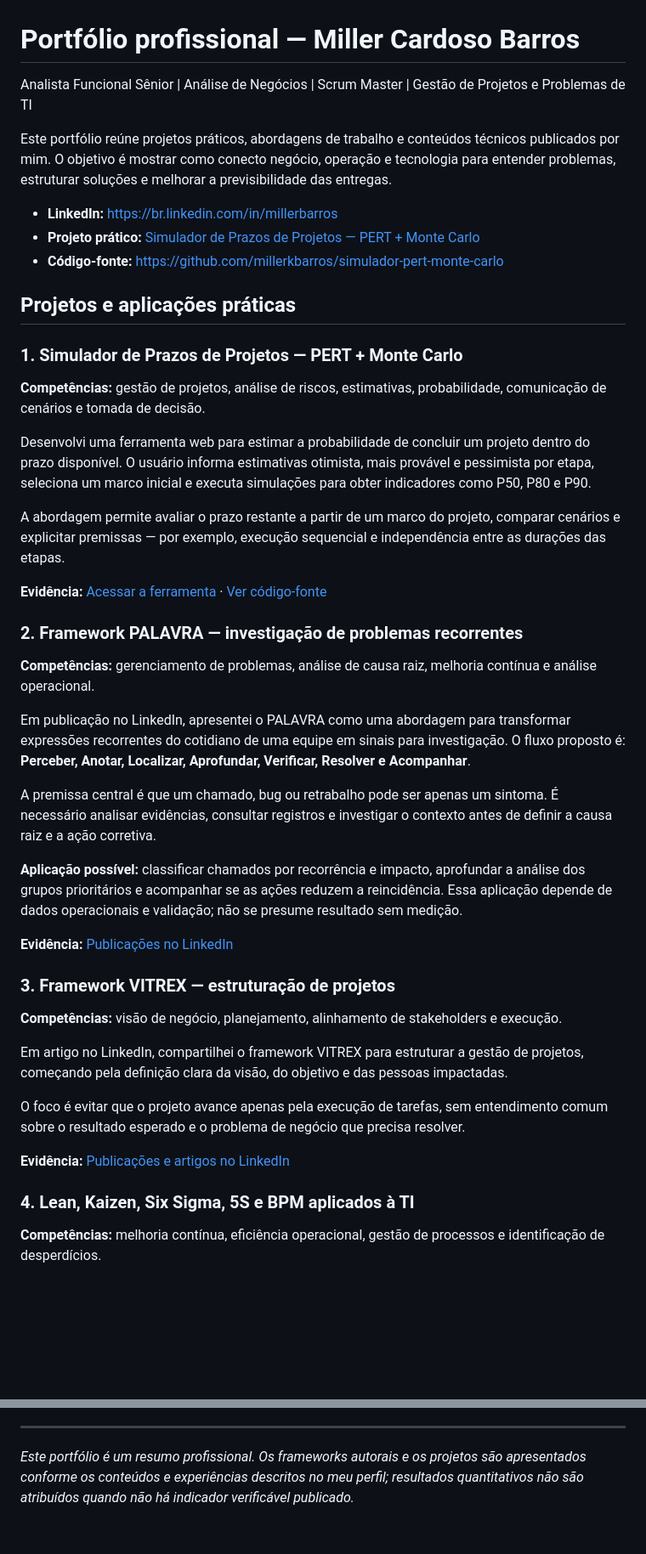
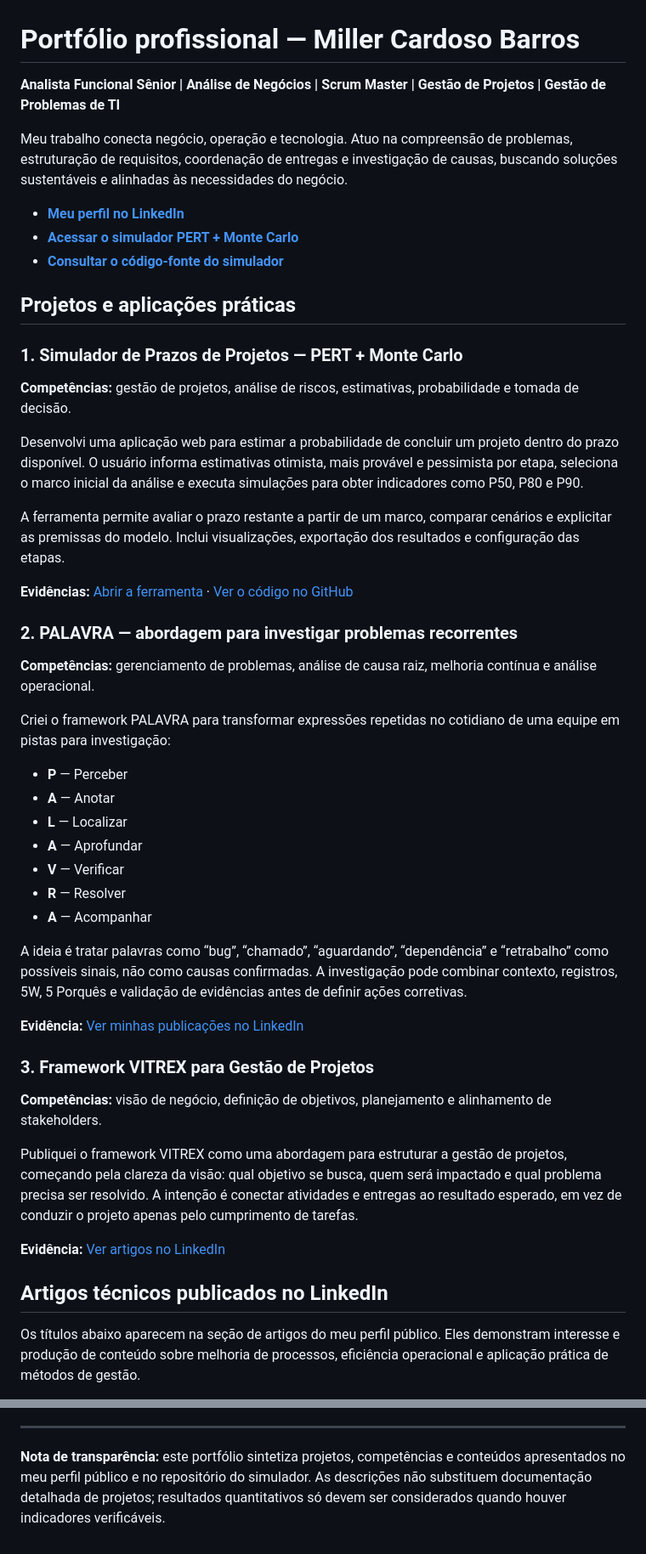
Before and after one commit to millerkbarros/simulador-pert-monte-carlo, a Markdown page: PORTFOLIO.md, 2 parts joined by grey strips. Shown at 85% size. GitHub-like rendering; blank space fills up the shorter version.

```diff
--- a/PORTFOLIO.md
+++ b/PORTFOLIO.md
@@ -1,44 +1,49 @@
 # Portfólio profissional — Miller Cardoso Barros
 
-Analista Funcional Sênior | Análise de Negócios | Scrum Master | Gestão de Projetos e Problemas de TI
+**Analista Funcional Sênior | Análise de Negócios | Scrum Master | Gestão de Projetos | Gestão de Problemas de TI**
 
-Este portfólio reúne projetos práticos, abordagens de trabalho e conteúdos técnicos publicados por mim. O objetivo é mostrar como conecto negócio, operação e tecnologia para entender problemas, estruturar soluções e melhorar a previsibilidade das entregas.
+Meu trabalho conecta negócio, operação e tecnologia. Atuo na compreensão de problemas, estruturação de requisitos, coordenação de entregas e investigação de causas, buscando soluções sustentáveis e alinhadas às necessidades do negócio.
 
-- **LinkedIn:** https://br.linkedin.com/in/millerbarros
-- **Projeto prático:** [Simulador de Prazos de Projetos — PERT + Monte Carlo](https://millerkbarros.github.io/simulador-pert-monte-carlo/)
-- **Código-fonte:** https://github.com/millerkbarros/simulador-pert-monte-carlo
+- **[Meu perfil no LinkedIn](https://br.linkedin.com/in/millerbarros)**
+- **[Acessar o simulador PERT + Monte Carlo](https://millerkbarros.github.io/simulador-pert-monte-carlo/)**
+- **[Consultar o código-fonte do simulador](https://github.com/millerkbarros/simulador-pert-monte-carlo)**
 
 ## Projetos e aplicações práticas
 
 ### 1. Simulador de Prazos de Projetos — PERT + Monte Carlo
-**Competências:** gestão de projetos, análise de riscos, estimativas, probabilidade, comunicação de cenários e tomada de decisão.
+**Competências:** gestão de projetos, análise de riscos, estimativas, probabilidade e tomada de decisão.
 
-Desenvolvi uma ferramenta web para estimar a probabilidade de concluir um projeto dentro do prazo disponível. O usuário informa estimativas otimista, mais provável e pessimista por etapa, seleciona um marco inicial e executa simulações para obter indicadores como P50, P80 e P90.
+Desenvolvi uma aplicação web para estimar a probabilidade de concluir um projeto dentro do prazo disponível. O usuário informa estimativas otimista, mais provável e pessimista por etapa, seleciona o marco inicial da análise e executa simulações para obter indicadores como P50, P80 e P90.
 
-A abordagem permite avaliar o prazo restante a partir de um marco do projeto, comparar cenários e explicitar premissas — por exemplo, execução sequencial e independência entre as durações das etapas.
+A ferramenta permite avaliar o prazo restante a partir de um marco, comparar cenários e explicitar as premissas do modelo. Inclui visualizações, exportação dos resultados e configuração das etapas.
 
-**Evidência:** [Acessar a ferramenta](https://millerkbarros.github.io/simulador-pert-monte-carlo/) · [Ver código-fonte](https://github.com/millerkbarros/simulador-pert-monte-carlo)
+**Evidências:** [Abrir a ferramenta](https://millerkbarros.github.io/simulador-pert-monte-carlo/) · [Ver o código no GitHub](https://github.com/millerkbarros/simulador-pert-monte-carlo)
 
-### 2. Framework PALAVRA — investigação de problemas recorrentes
+### 2. PALAVRA — abordagem para investigar problemas recorrentes
 **Competências:** gerenciamento de problemas, análise de causa raiz, melhoria contínua e análise operacional.
 
-Em publicação no LinkedIn, apresentei o PALAVRA como uma abordagem para transformar expressões recorrentes do cotidiano de uma equipe em sinais para investigação. O fluxo proposto é: **Perceber, Anotar, Localizar, Aprofundar, Verificar, Resolver e Acompanhar**.
+Criei o framework PALAVRA para transformar expressões repetidas no cotidiano de uma equipe em pistas para investigação:
 
-A premissa central é que um chamado, bug ou retrabalho pode ser apenas um sintoma. É necessário analisar evidências, consultar registros e investigar o contexto antes de definir a causa raiz e a ação corretiva.
+- **P** — Perceber
+- **A** — Anotar
+- **L** — Localizar
+- **A** — Aprofundar
+- **V** — Verificar
+- **R** — Resolver
+- **A** — Acompanhar
 
-**Aplicação possível:** classificar chamados por recorrência e impacto, aprofundar a análise dos grupos prioritários e acompanhar se as ações reduzem a reincidência. Essa aplicação depende de dados operacionais e validação; não se presume resultado sem medição.
+A ideia é tratar palavras como “bug”, “chamado”, “aguardando”, “dependência” e “retrabalho” como possíveis sinais, não como causas confirmadas. A investigação pode combinar contexto, registros, 5W, 5 Porquês e validação de evidências antes de definir ações corretivas.
 
-**Evidência:** [Publicações no LinkedIn](https://br.linkedin.com/in/millerbarros)
+**Evidência:** [Ver minhas publicações no LinkedIn](https://br.linkedin.com/in/millerbarros)
 
-### 3. Framework VITREX — estruturação de projetos
-**Competências:** visão de negócio, planejamento, alinhamento de stakeholders e execução.
+### 3. Framework VITREX para Gestão de Projetos
+**Competências:** visão de negócio, definição de objetivos, planejamento e alinhamento de stakeholders.
 
-Em artigo no LinkedIn, compartilhei o framework VITREX para estruturar a gestão de projetos, começando pela definição clara da visão, do objetivo e das pessoas impactadas.
+Publiquei o framework VITREX como uma abordagem para estruturar a gestão de projetos, começando pela clareza da visão: qual objetivo se busca, quem será impactado e qual problema precisa ser resolvido. A intenção é conectar atividades e entregas ao resultado esperado, em vez de conduzir o projeto apenas pelo cumprimento de tarefas.
 
-O foco é evitar que o projeto avance apenas pela execução de tarefas, sem entendimento comum sobre o resultado esperado e o problema de negócio que precisa resolver.
+**Evidência:** [Ver artigos no LinkedIn](https://br.linkedin.com/in/millerbarros)
 
-**Evidência:** [Publicações e artigos no LinkedIn](https://br.linkedin.com/in/millerbarros)
+## Artigos técnicos publicados no LinkedIn
 
-### 4. Lean, Kaizen, Six Sigma, 5S e BPM aplicados à TI
-**Competências:** melhoria contínua, eficiência operacional, gestão de processos e identificação de desperdícios.
+Os títulos abaixo aparecem na seção de artigos do meu perfil público. Eles demonstram interesse e produção de conteúdo sobre melhoria de processos, eficiência operacional e aplicação prática de métodos de gestão.
 
@@ -92,4 +101,4 @@ Meu LinkedIn reúne artigos e publicações sobre análise de negócios, gestão
 
 ---
 
-*Este portfólio é um resumo profissional. Os frameworks autorais e os projetos são apresentados conforme os conteúdos e experiências descritos no meu perfil; resultados quantitativos não são atribuídos quando não há indicador verificável publicado.*
+**Nota de transparência:** este portfólio sintetiza projetos, competências e conteúdos apresentados no meu perfil público e no repositório do simulador. As descrições não substituem documentação detalhada de projetos; resultados quantitativos só devem ser considerados quando houver indicadores verificáveis.
```
Also changed, not shown: other parts of PORTFOLIO.md (+32 -28 lines).
